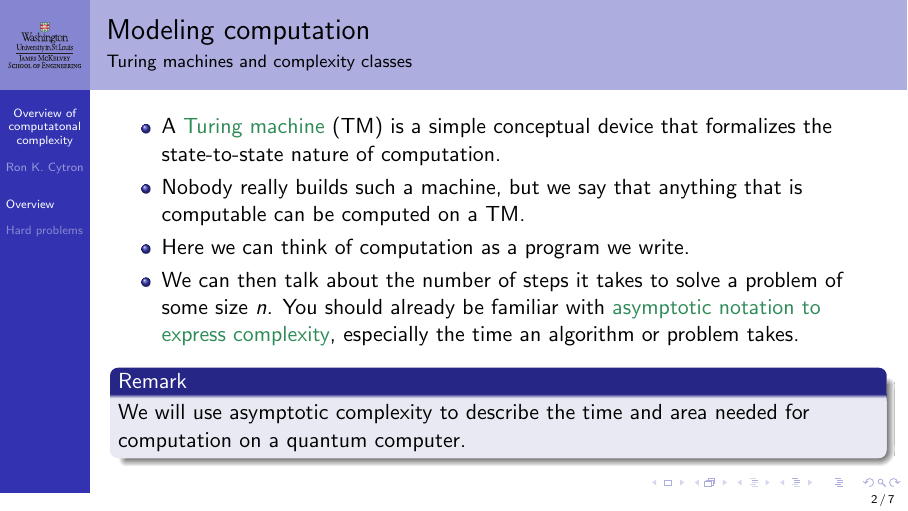
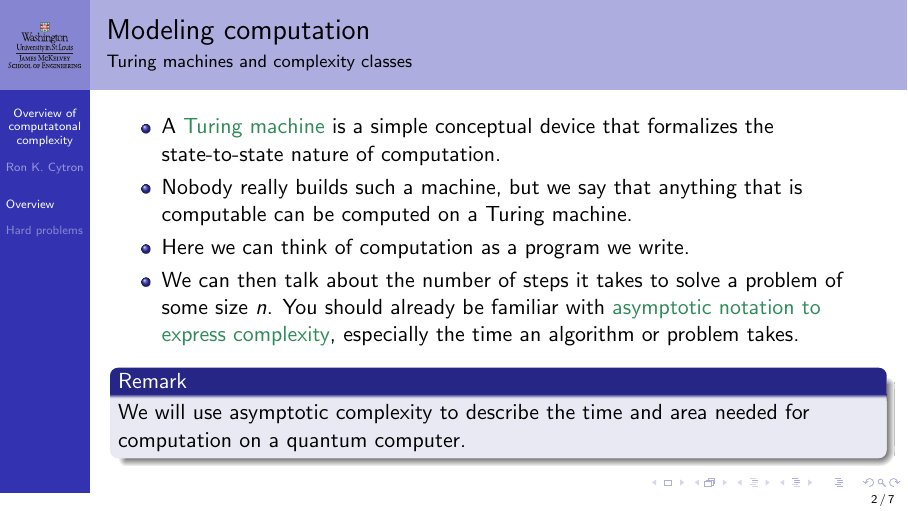
Before and after one commit to ProfRonCytron/ZeboCopy, LaTeX slides (single.tex, which reads 3.tex): page 6 of 33. Compiled offline with pdfLaTeX.

Commit message:
Update on Overleaf.

```diff
--- a/3.tex
+++ b/3.tex
@@ -4,8 +4,8 @@
 
 \begin{frame}{Modeling computation}{Turing machines and complexity classes}
 \begin{itemize}
-    \item A \href{https://en.wikipedia.org/wiki/Turing_machine}{Turing machine}~(TM) is a simple conceptual device that formalizes the state-to-state nature of computation.
-    \item Nobody really builds such a machine, but we say that anything that is computable can be computed on a TM.
+    \item A \href{https://en.wikipedia.org/wiki/Turing_machine}{Turing machine} is a simple conceptual device that formalizes the state-to-state nature of computation.
+    \item Nobody really builds such a machine, but we say that anything that is computable can be computed on a Turing machine.
     \only<2>{
     \SmallSkip{}
     Well some people do build such machines:
```
